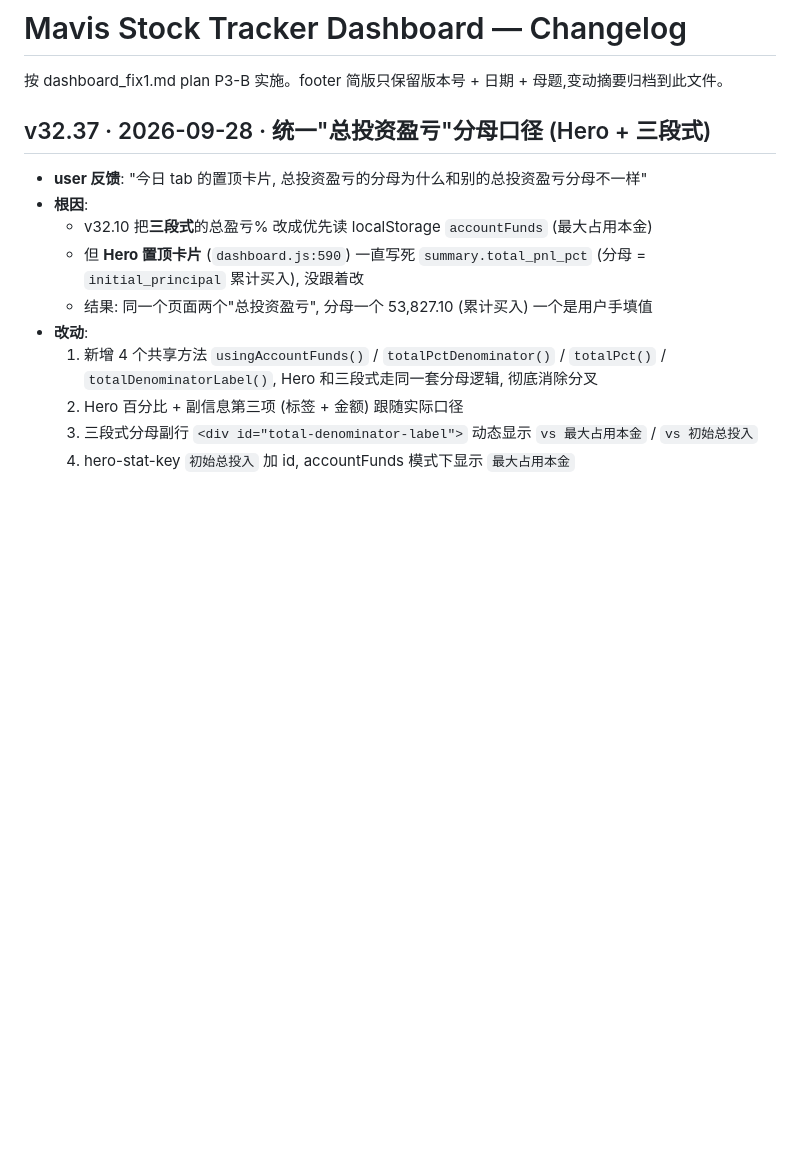
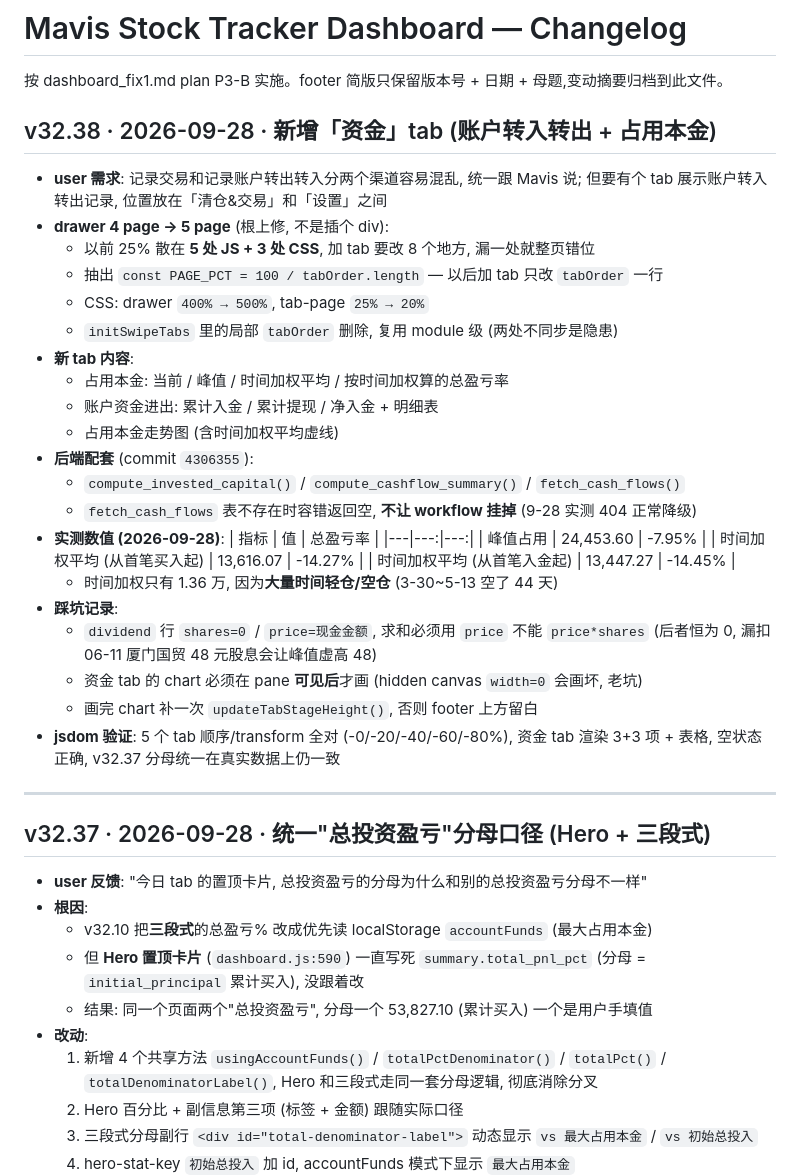
Before and after one commit to Randall4242/mavis-output-pages, a Markdown page: dashboard/CHANGELOG.md, the part around the change. Rendered like a GitHub page; blank space fills up the shorter version.

Commit message:
v32.38: CHANGELOG 记录新增「资金」tab

```diff
--- a/dashboard/CHANGELOG.md
+++ b/dashboard/CHANGELOG.md
@@ -1,6 +1,38 @@
 # Mavis Stock Tracker Dashboard — Changelog
 
 按 dashboard_fix1.md plan P3-B 实施。footer 简版只保留版本号 + 日期 + 母题,变动摘要归档到此文件。
+## v32.38 · 2026-09-28 · 新增「资金」tab (账户转入转出 + 占用本金)
+
+- **user 需求**: 记录交易和记录账户转出转入分两个渠道容易混乱, 统一跟 Mavis 说;
+  但要有个 tab 展示账户转入转出记录, 位置放在「清仓&交易」和「设置」之间
+- **drawer 4 page → 5 page** (根上修, 不是插个 div):
+  - 以前 25% 散在 **5 处 JS + 3 处 CSS**, 加 tab 要改 8 个地方, 漏一处就整页错位
+  - 抽出 `const PAGE_PCT = 100 / tabOrder.length` — 以后加 tab 只改 `tabOrder` 一行
+  - CSS: drawer `400% → 500%`, tab-page `25% → 20%`
+  - `initSwipeTabs` 里的局部 `tabOrder` 删除, 复用 module 级 (两处不同步是隐患)
+- **新 tab 内容**:
+  - 占用本金: 当前 / 峰值 / 时间加权平均 / 按时间加权算的总盈亏率
+  - 账户资金进出: 累计入金 / 累计提现 / 净入金 + 明细表
+  - 占用本金走势图 (含时间加权平均虚线)
+- **后端配套** (commit `4306355`):
+  - `compute_invested_capital()` / `compute_cashflow_summary()` / `fetch_cash_flows()`
+  - `fetch_cash_flows` 表不存在时容错返回空, **不让 workflow 挂掉** (9-28 实测 404 正常降级)
+- **实测数值 (2026-09-28)**:
+  | 指标 | 值 | 总盈亏率 |
+  |---|---:|---:|
+  | 峰值占用 | 24,453.60 | -7.95% |
+  | 时间加权平均 (从首笔买入起) | 13,616.07 | -14.27% |
+  | 时间加权平均 (从首笔入金起) | 13,447.27 | -14.45% |
+  - 时间加权只有 1.36 万, 因为**大量时间轻仓/空仓** (3-30~5-13 空了 44 天)
+- **踩坑记录**:
+  - `dividend` 行 `shares=0` / `price=现金金额`, 求和必须用 `price` 不能 `price*shares`
+    (后者恒为 0, 漏扣 06-11 厦门国贸 48 元股息会让峰值虚高 48)
+  - 资金 tab 的 chart 必须在 pane **可见后**才画 (hidden canvas `width=0` 会画坏, 老坑)
+  - 画完 chart 补一次 `updateTabStageHeight()`, 否则 footer 上方留白
+- **jsdom 验证**: 5 个 tab 顺序/transform 全对 (-0/-20/-40/-60/-80%), 资金 tab
+  渲染 3+3 项 + 表格, 空状态正确, v32.37 分母统一在真实数据上仍一致
+
+---
 
 ## v32.37 · 2026-09-28 · 统一"总投资盈亏"分母口径 (Hero + 三段式)
 
```
